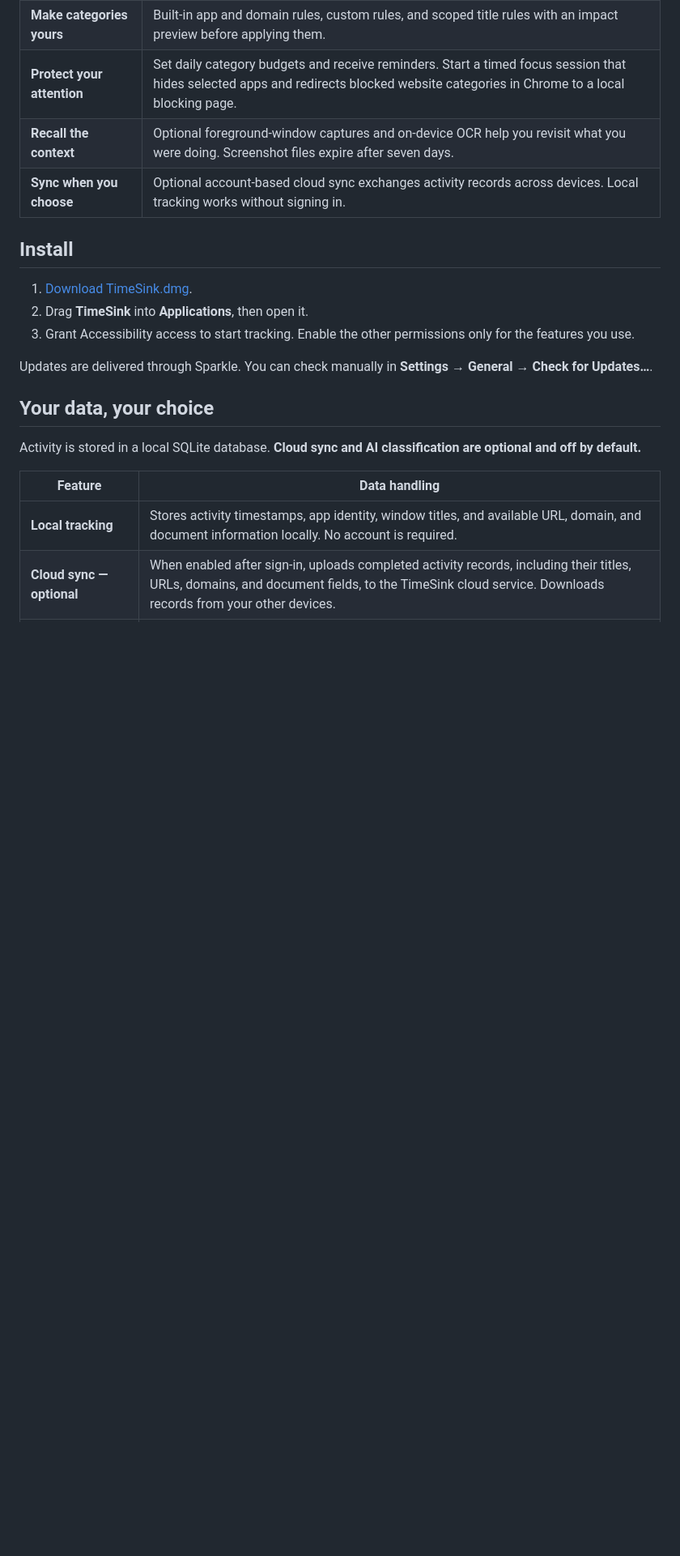
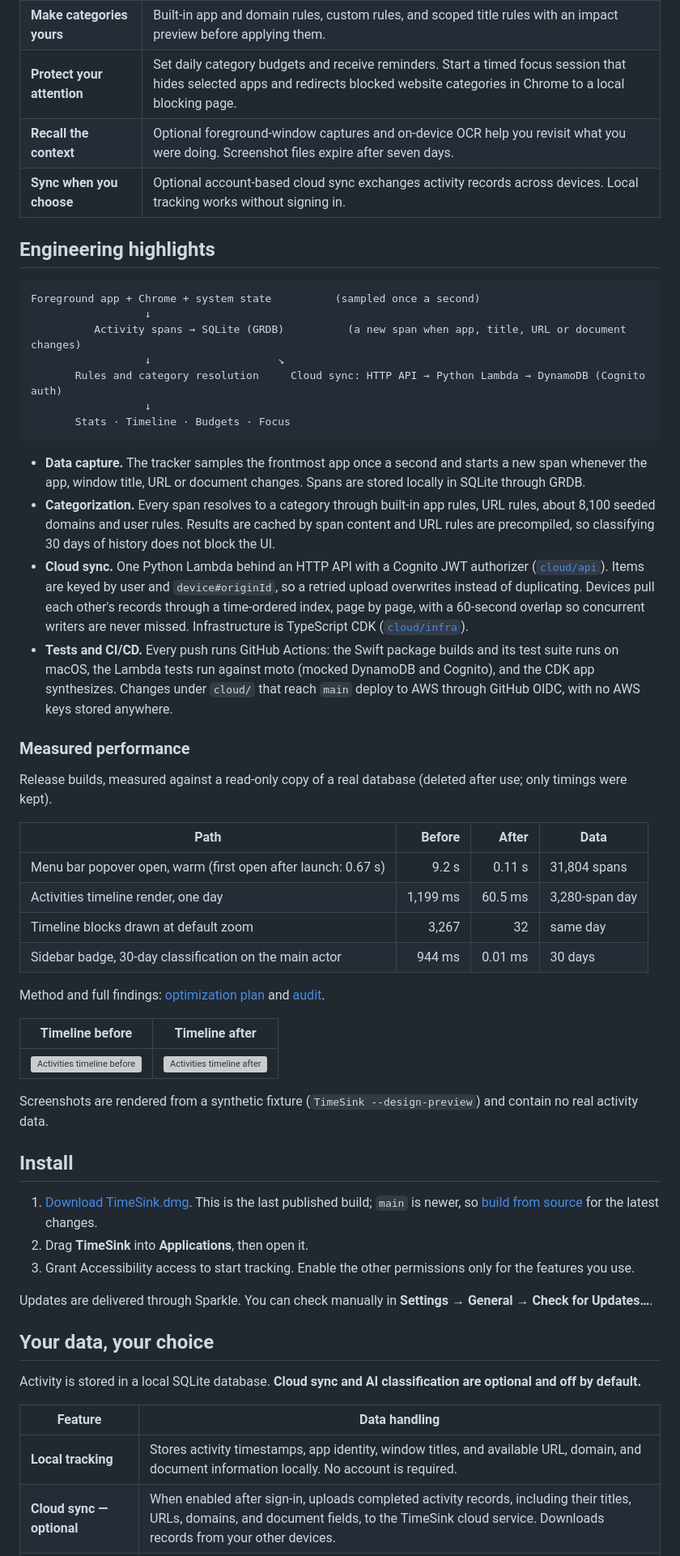
Before and after one commit to samsara0xgg/timesink, a Markdown page: README.md, the part around one of its changes. Shown at 81% size. GitHub-like rendering; blank space fills up the shorter version; grey boxes are pictures that could not be loaded.

Commit message:
docs(readme): add CI badge, engineering highlights and measured performance
Interviewers and reviewers land on this page first. It now says how the
data moves (tracker, SQLite, rules, cloud sync), how it is tested and
deployed, and which hot paths were measured before and after, with links
to the documents that hold the method. The download link is marked as
the last published build, since main is newer.

Claude-Session: https://claude.ai/code/session_018zZRJbzAtGwNKcPsx9522w

````diff
--- a/README.md
+++ b/README.md
@@ -22,9 +24,45 @@ TimeSink lives in the menu bar and records the foreground app as you work. Open
 | **Recall the context** | Optional foreground-window captures and on-device OCR help you revisit what you were doing. Screenshot files expire after seven days. |
 | **Sync when you choose** | Optional account-based cloud sync exchanges activity records across devices. Local tracking works without signing in. |
 
+## Engineering highlights
+
+```text
+Foreground app + Chrome + system state          (sampled once a second)
+                  ↓
+          Activity spans → SQLite (GRDB)          (a new span when app, title, URL or document changes)
+                  ↓                    ↘
+       Rules and category resolution     Cloud sync: HTTP API → Python Lambda → DynamoDB (Cognito auth)
+                  ↓
+       Stats · Timeline · Budgets · Focus
+```
+
+- **Data capture.** The tracker samples the frontmost app once a second and starts a new span whenever the app, window title, URL or document changes. Spans are stored locally in SQLite through GRDB.
+- **Categorization.** Every span resolves to a category through built-in app rules, URL rules, about 8,100 seeded domains and user rules. Results are cached by span content and URL rules are precompiled, so classifying 30 days of history does not block the UI.
+- **Cloud sync.** One Python Lambda behind an HTTP API with a Cognito JWT authorizer ([`cloud/api`](cloud/api)). Items are keyed by user and `device#originId`, so a retried upload overwrites instead of duplicating. Devices pull each other's records through a time-ordered index, page by page, with a 60-second overlap so concurrent writers are never missed. Infrastructure is TypeScript CDK ([`cloud/infra`](cloud/infra)).
+- **Tests and CI/CD.** Every push runs GitHub Actions: the Swift package builds and its test suite runs on macOS, the Lambda tests run against moto (mocked DynamoDB and Cognito), and the CDK app synthesizes. Changes under `cloud/` that reach `main` deploy to AWS through GitHub OIDC, with no AWS keys stored anywhere.
+
+### Measured performance
+
+Release builds, measured against a read-only copy of a real database (deleted after use; only timings were kept).
+
+| Path | Before | After | Data |
+| --- | ---: | ---: | --- |
+| Menu bar popover open, warm (first open after launch: 0.67 s) | 9.2 s | 0.11 s | 31,804 spans |
+| Activities timeline render, one day | 1,199 ms | 60.5 ms | 3,280-span day |
+| Timeline blocks drawn at default zoom | 3,267 | 32 | same day |
+| Sidebar badge, 30-day classification on the main actor | 944 ms | 0.01 ms | 30 days |
+
+Method and full findings: [optimization plan](docs/superpowers/plans/2026-09-07-timesink-optimization.md) and [audit](docs/audit-2026-09-29.md).
+
+| Timeline before | Timeline after |
+| --- | --- |
+| ![Activities timeline before](docs/design-audit-images/v1/activities-before.png) | ![Activities timeline after](docs/design-audit-images/v1/activities-after.png) |
+
+Screenshots are rendered from a synthetic fixture (`TimeSink --design-preview`) and contain no real activity data.
+
 ## Install
 
-1. [Download TimeSink.dmg](https://d2e75eb005kjod.cloudfront.net/TimeSink.dmg).
+1. [Download TimeSink.dmg](https://d2e75eb005kjod.cloudfront.net/TimeSink.dmg). This is the last published build; `main` is newer, so [build from source](#build-from-source) for the latest changes.
 2. Drag **TimeSink** into **Applications**, then open it.
 3. Grant Accessibility access to start tracking. Enable the other permissions only for the features you use.
 
````
Also changed, not shown: other parts of README.md (+5 -14 lines).
